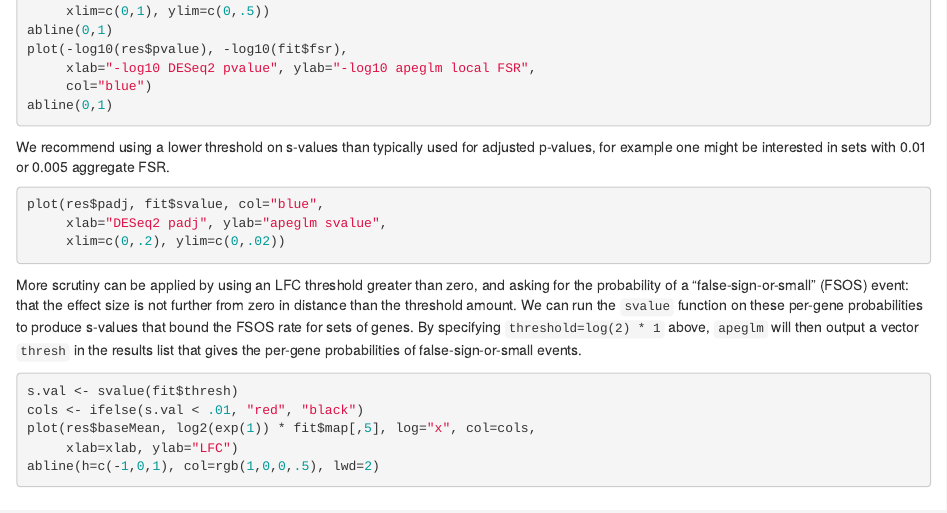
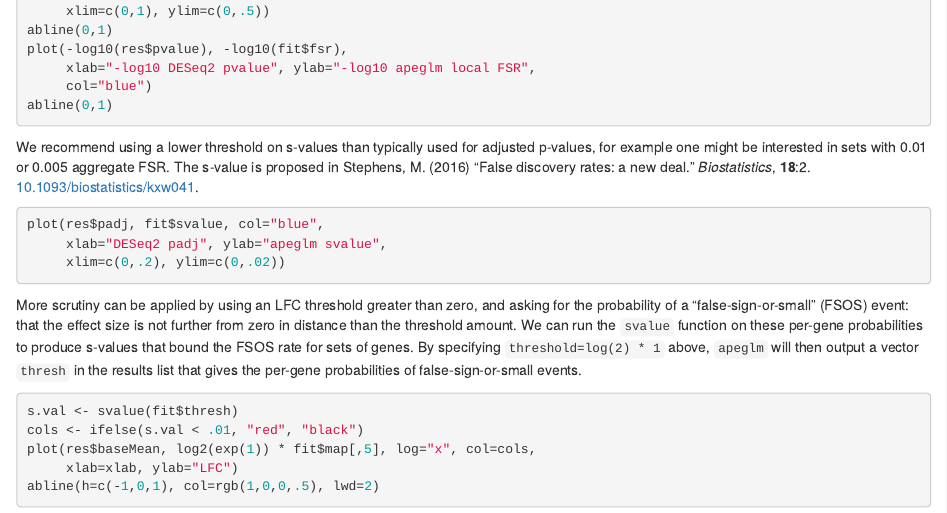
Before and after one commit to azhu513/apeglm, an R Markdown document (vignettes/apeglm.Rmd): the page in a window 1100 px wide, from 2760 px down. Rendered offline with R 4.5, knitr and Pandoc, with nearby package versions; the code chunks are not run, so their results and figures are left out.

Commit message:
adding stephens references

````diff
--- a/vignettes/apeglm.Rmd
+++ b/vignettes/apeglm.Rmd
@@ -213,6 +213,9 @@ abline(0,1)
 We recommend using a lower threshold on s-values than typically
 used for adjusted p-values, for example one might
 be interested in sets with 0.01 or 0.005 aggregate FSR.
+The s-value is proposed in Stephens, M. (2016) "False discovery rates:
+a new deal." *Biostatistics*, **18**:2.
+[10.1093/biostatistics/kxw041](https://doi.org/10.1093/biostatistics/kxw041).
 
 ```{r pvalcomp2}
 plot(res$padj, fit$svalue, col="blue",
````
Also changed, not shown: R/apeglm.R (+6 -0 lines), R/svalue.R (+6 -0 lines), 3 other files.
